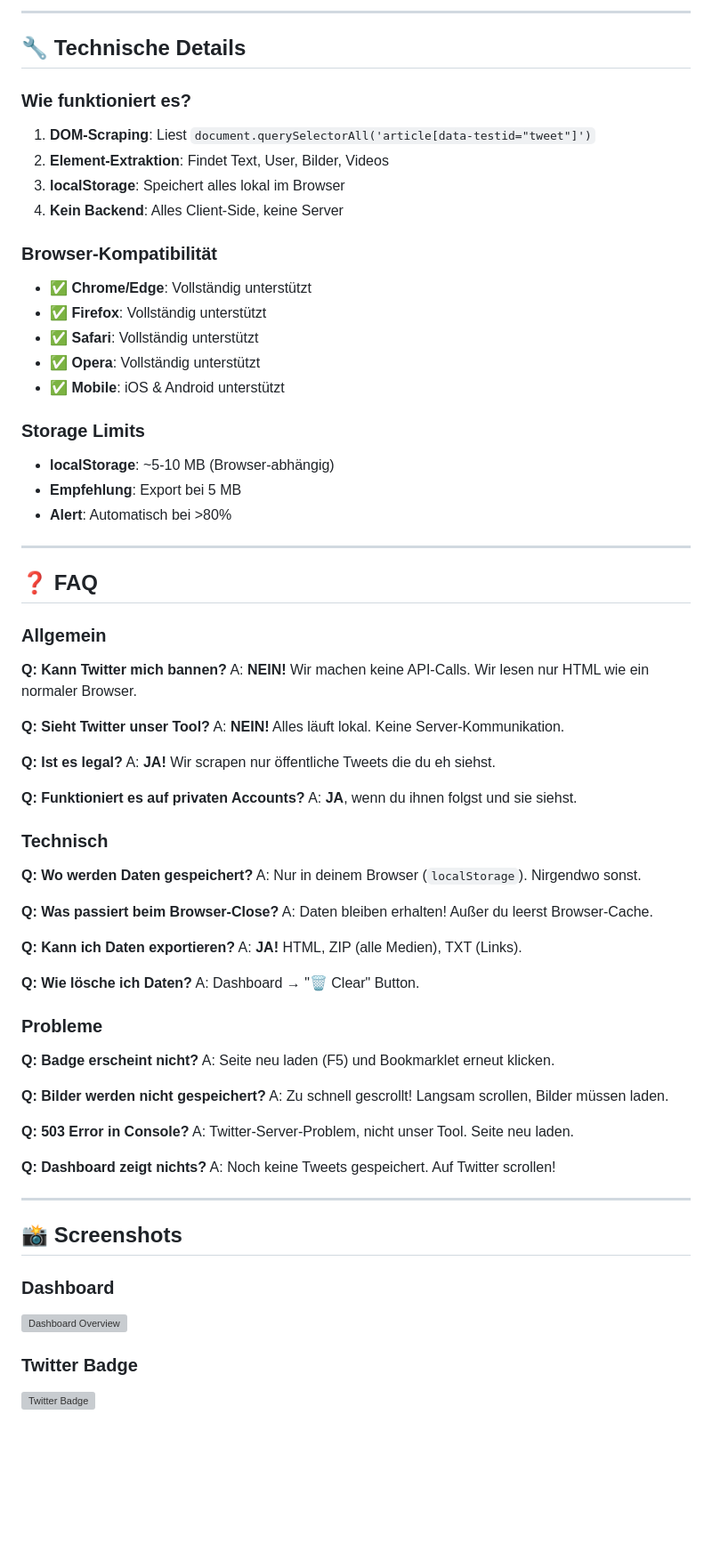
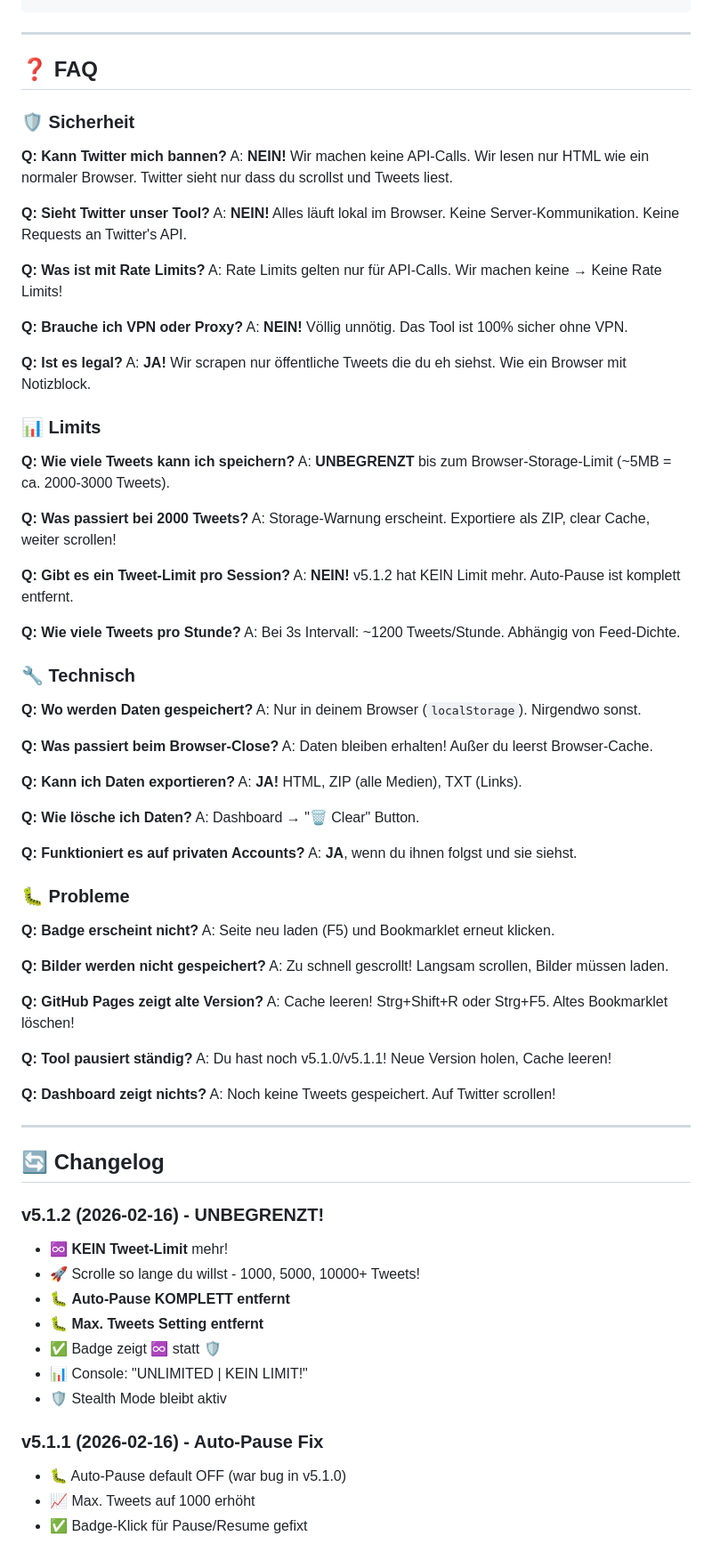
Before and after one commit to cali72mero/twitter-clean-tracker, a Markdown page: README.md, the part around one of its changes. Shown at 89% size. Rendered like a GitHub page; blank space fills up the shorter version; grey boxes are pictures that could not be loaded.

Commit message:
docs: Update auf v5.1.2 - Unbegrenzt + Sicherheitsguide

```diff
--- a/README.md
+++ b/README.md
@@ -203,47 +255,40 @@ CleanTwitter ist ein **Browser-Bookmarklet**, das deinen Twitter/X Feed analysie
----
-
-## 🔧 Technische Details
-
-### Wie funktioniert es?
-
-1. **DOM-Scraping**: Liest `document.querySelectorAll('article[data-testid="tweet"]')`
-2. **Element-Extraktion**: Findet Text, User, Bilder, Videos
-3. **localStorage**: Speichert alles lokal im Browser
-4. **Kein Backend**: Alles Client-Side, keine Server
-
-### Browser-Kompatibilität
-
-- ✅ **Chrome/Edge**: Vollständig unterstützt
-- ✅ **Firefox**: Vollständig unterstützt
-- ✅ **Safari**: Vollständig unterstützt
-- ✅ **Opera**: Vollständig unterstützt
-- ✅ **Mobile**: iOS & Android unterstützt
-
-### Storage Limits
-
-- **localStorage**: ~5-10 MB (Browser-abhängig)
-- **Empfehlung**: Export bei 5 MB
-- **Alert**: Automatisch bei >80%
 
 ---
 
 ## ❓ FAQ
 
-### Allgemein
+### 🛡️ Sicherheit
 
 **Q: Kann Twitter mich bannen?**
-A: **NEIN!** Wir machen keine API-Calls. Wir lesen nur HTML wie ein normaler Browser.
+A: **NEIN!** Wir machen keine API-Calls. Wir lesen nur HTML wie ein normaler Browser. Twitter sieht nur dass du scrollst und Tweets liest.
 
 **Q: Sieht Twitter unser Tool?**
-A: **NEIN!** Alles läuft lokal. Keine Server-Kommunikation.
+A: **NEIN!** Alles läuft lokal im Browser. Keine Server-Kommunikation. Keine Requests an Twitter's API.
+
+**Q: Was ist mit Rate Limits?**
+A: Rate Limits gelten nur für API-Calls. Wir machen keine → Keine Rate Limits!
+
+**Q: Brauche ich VPN oder Proxy?**
+A: **NEIN!** Völlig unnötig. Das Tool ist 100% sicher ohne VPN.
 
 **Q: Ist es legal?**
-A: **JA!** Wir scrapen nur öffentliche Tweets die du eh siehst.
+A: **JA!** Wir scrapen nur öffentliche Tweets die du eh siehst. Wie ein Browser mit Notizblock.
 
-**Q: Funktioniert es auf privaten Accounts?**
-A: **JA**, wenn du ihnen folgst und sie siehst.
+### 📊 Limits
 
-### Technisch
+**Q: Wie viele Tweets kann ich speichern?**
+A: **UNBEGRENZT** bis zum Browser-Storage-Limit (~5MB = ca. 2000-3000 Tweets).
+
+**Q: Was passiert bei 2000 Tweets?**
+A: Storage-Warnung erscheint. Exportiere als ZIP, clear Cache, weiter scrollen!
+
+**Q: Gibt es ein Tweet-Limit pro Session?**
+A: **NEIN!** v5.1.2 hat KEIN Limit mehr. Auto-Pause ist komplett entfernt.
+
+**Q: Wie viele Tweets pro Stunde?**
+A: Bei 3s Intervall: ~1200 Tweets/Stunde. Abhängig von Feed-Dichte.
+
+### 🔧 Technisch
 
 **Q: Wo werden Daten gespeichert?**
 A: Nur in deinem Browser (`localStorage`). Nirgendwo sonst.
@@ -257,7 +302,10 @@ A: **JA!** HTML, ZIP (alle Medien), TXT (Links).
 **Q: Wie lösche ich Daten?**
 A: Dashboard → "🗑️ Clear" Button.
 
-### Probleme
+**Q: Funktioniert es auf privaten Accounts?**
+A: **JA**, wenn du ihnen folgst und sie siehst.
+
+### 🐛 Probleme
 
 **Q: Badge erscheint nicht?**
 A: Seite neu laden (F5) und Bookmarklet erneut klicken.
@@ -265,19 +313,30 @@ A: Seite neu laden (F5) und Bookmarklet erneut klicken.
 **Q: Bilder werden nicht gespeichert?**
 A: Zu schnell gescrollt! Langsam scrollen, Bilder müssen laden.
 
-**Q: 503 Error in Console?**
-A: Twitter-Server-Problem, nicht unser Tool. Seite neu laden.
+**Q: GitHub Pages zeigt alte Version?**
+A: Cache leeren! Strg+Shift+R oder Strg+F5. Altes Bookmarklet löschen!
+
+**Q: Tool pausiert ständig?**
+A: Du hast noch v5.1.0/v5.1.1! Neue Version holen, Cache leeren!
 
 **Q: Dashboard zeigt nichts?**
 A: Noch keine Tweets gespeichert. Auf Twitter scrollen!
 
 ---
 
-## 📸 Screenshots
+## 🔄 Changelog
 
-### Dashboard
-![Dashboard Overview](https://via.placeholder.com/800x400/1a1a1a/00ff88?text=Dashboard+Coming+Soon)
+### v5.1.2 (2026-02-16) - UNBEGRENZT!
+- ♾️ **KEIN Tweet-Limit** mehr!
+- 🚀 Scrolle so lange du willst - 1000, 5000, 10000+ Tweets!
+- 🐛 **Auto-Pause KOMPLETT entfernt**
+- 🐛 **Max. Tweets Setting entfernt**
+- ✅ Badge zeigt ♾️ statt 🛡️
+- 📊 Console: "UNLIMITED | KEIN LIMIT!"
+- 🛡️ Stealth Mode bleibt aktiv
 
-### Twitter Badge
-![Twitter Badge](https://via.placeholder.com/200x150/000000/00ff88?text=Badge+Active)
+### v5.1.1 (2026-02-16) - Auto-Pause Fix
+- 🐛 Auto-Pause default OFF (war bug in v5.1.0)
+- 📈 Max. Tweets auf 1000 erhöht
+- ✅ Badge-Klick für Pause/Resume gefixt
 
```
Also changed, not shown: other parts of README.md (+232 -119 lines).
